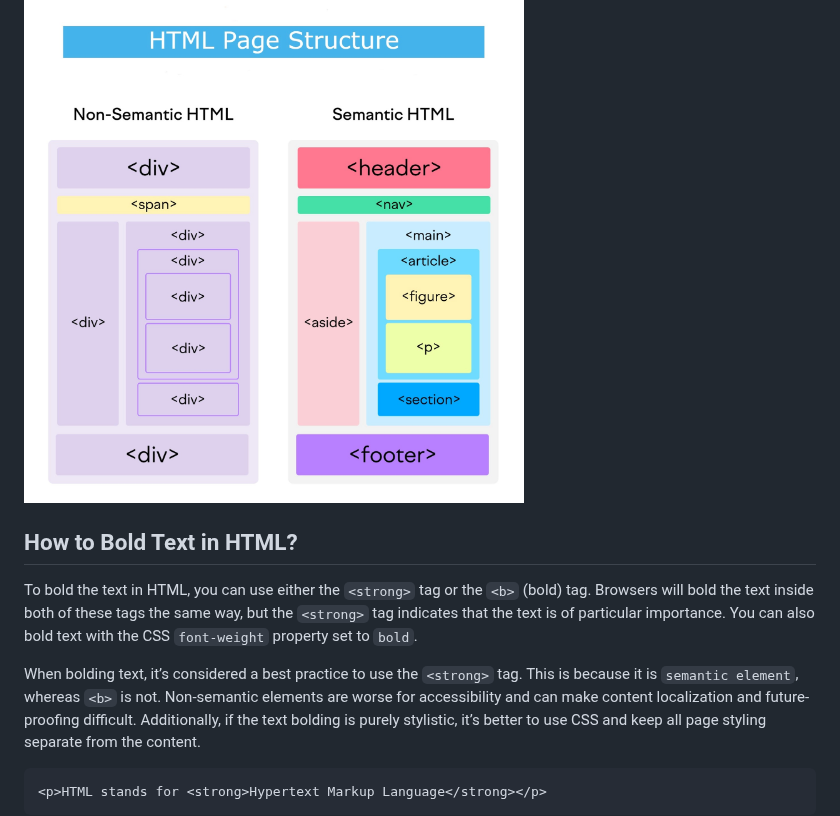
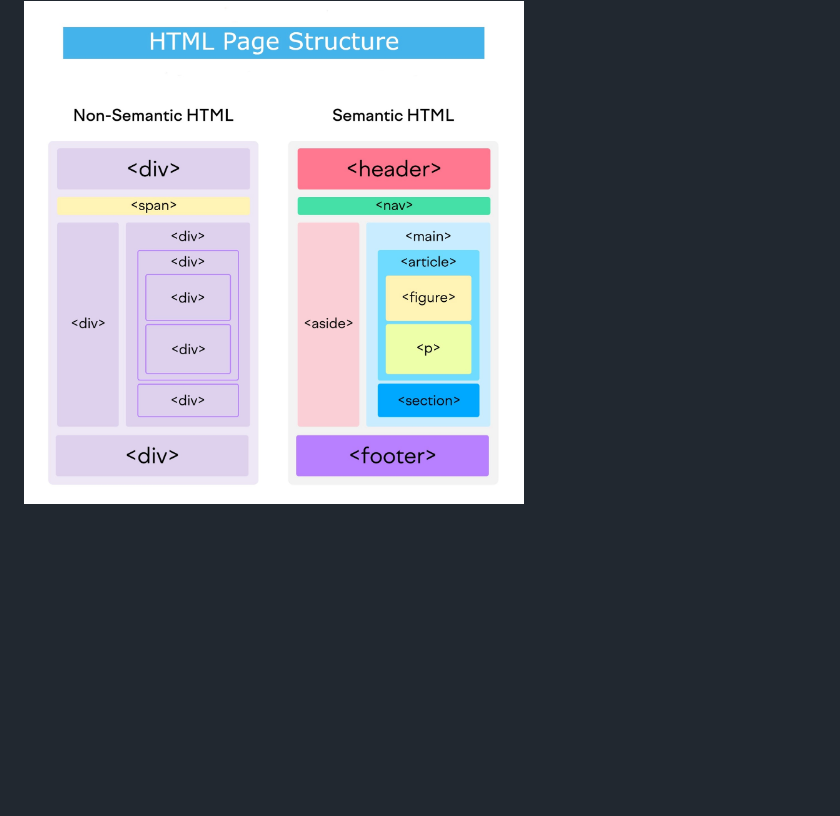
Before and after one commit to sajib-mandal/30-Days-HTML-CSS-Learning-Path, a Markdown page: README.md, the part around the change. Rendered like a GitHub page; blank space fills up the shorter version.

````diff
--- a/README.md
+++ b/README.md
@@ -66,12 +66,3 @@ Semantic HTML elements provide meaning and structure to the content within an HT
 
 ## HTML Page Structure.
 <img src="https://github.com/sajib-mandal/30-Days-HTML-CSS-Learning-Path/blob/main/images/html_structure.jpg" alt="HTML page structure" height="500" width="500">
-
-## How to Bold Text in HTML?
-To bold the text in HTML, you can use either the `<strong>` tag or the `<b>` (bold) tag. Browsers will bold the text inside both of these tags the same way, but the `<strong>` tag indicates that the text is of particular importance. You can also bold text with the CSS `font-weight` property set to `bold`.
-
-When bolding text, it’s considered a best practice to use the `<strong>` tag. This is because it is `semantic element`, whereas `<b>` is not. Non-semantic elements are worse for accessibility and can make content localization and future-proofing difficult. Additionally, if the text bolding is purely stylistic, it’s better to use CSS and keep all page styling separate from the content.
-
-```html
-<p>HTML stands for <strong>Hypertext Markup Language</strong></p>
-```
````
